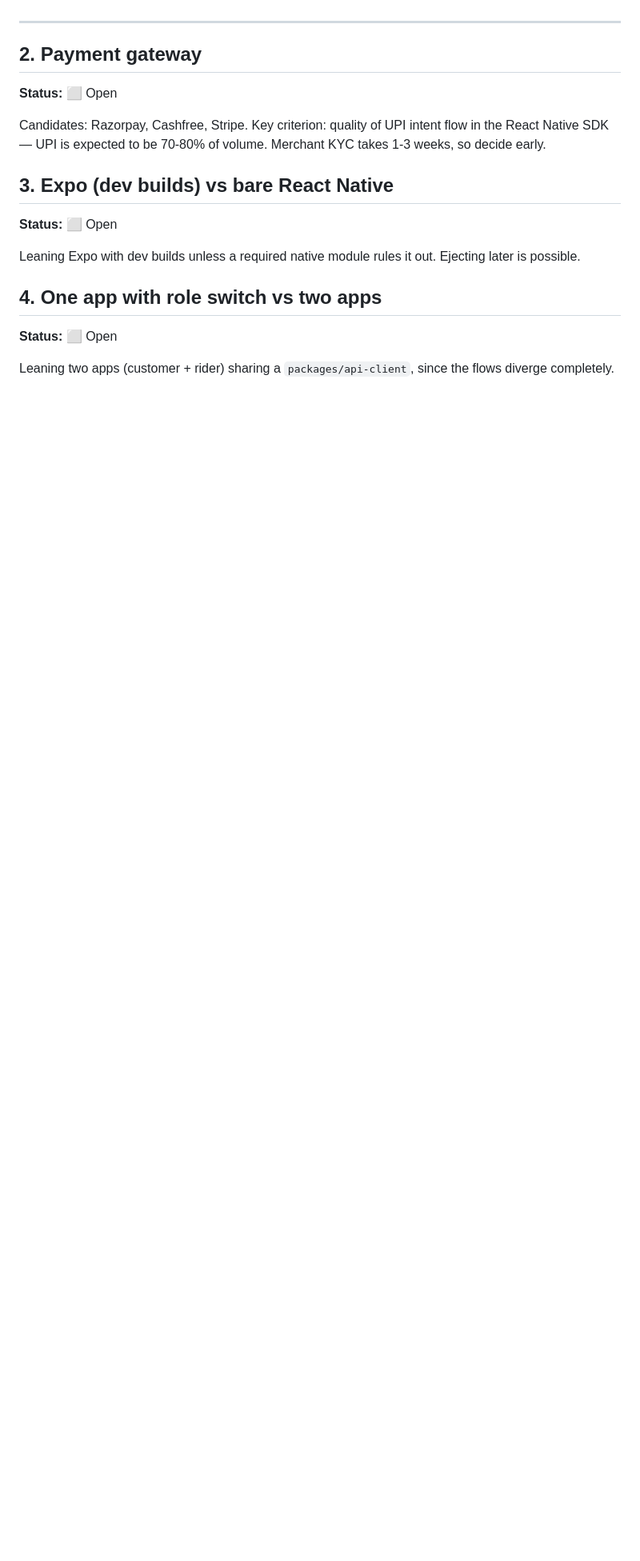
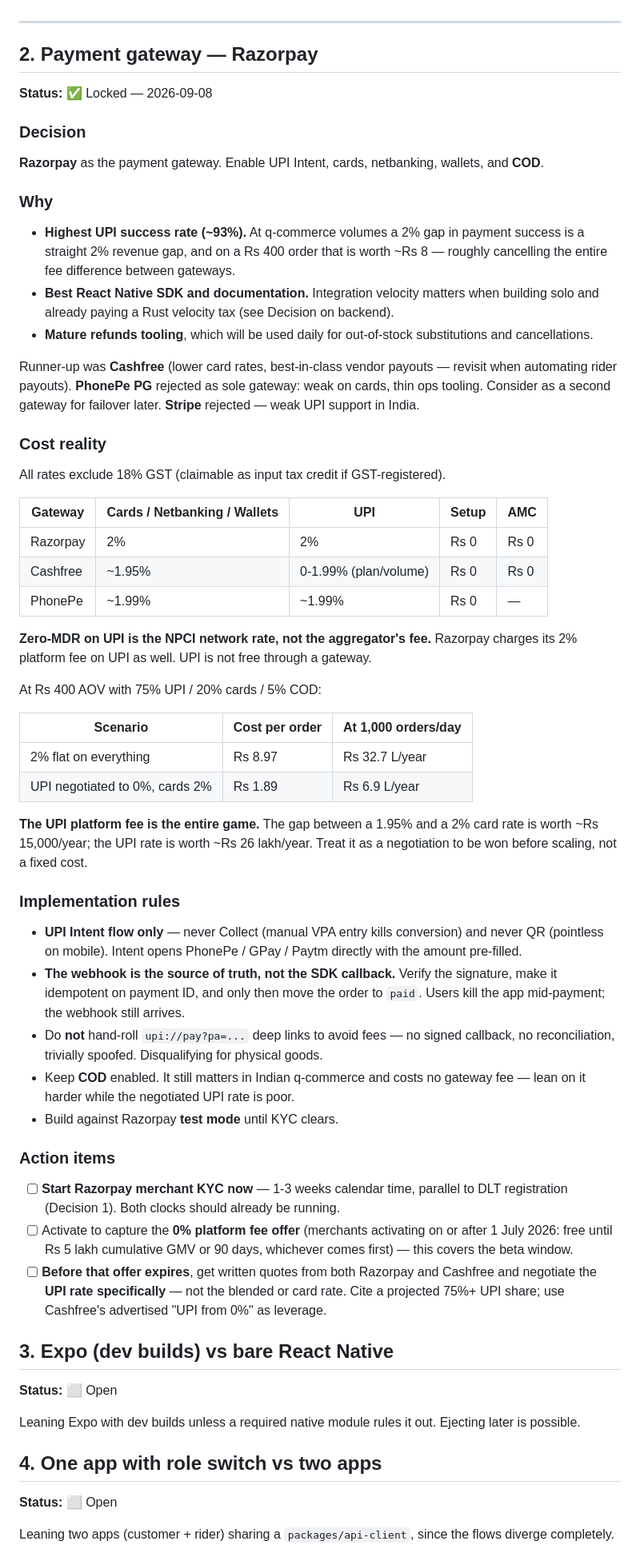
Before and after one commit to Abhayyadav007/Vigo, a Markdown page: DECISIONS.md, the part around one of its changes. Shown at 80% size. Drawn GitHub-style; blank space fills up the shorter version.

Commit message:
updated decitions.md file

```diff
--- a/DECISIONS.md
+++ b/DECISIONS.md
@@ -73,13 +93,79 @@ The stack:
 
 ---
 
-## 2. Payment gateway
+## 2. Payment gateway — Razorpay
 
-**Status:** ⬜ Open
+**Status:** ✅ Locked — 2026-09-08
 
-Candidates: Razorpay, Cashfree, Stripe.
-Key criterion: quality of UPI intent flow in the React Native SDK — UPI is
-expected to be 70-80% of volume. Merchant KYC takes 1-3 weeks, so decide early.
+### Decision
+
+**Razorpay** as the payment gateway. Enable UPI Intent, cards, netbanking,
+wallets, and **COD**.
+
+### Why
+
+- **Highest UPI success rate (~93%).** At q-commerce volumes a 2% gap in payment
+  success is a straight 2% revenue gap, and on a Rs 400 order that is worth ~Rs 8 —
+  roughly cancelling the entire fee difference between gateways.
+- **Best React Native SDK and documentation.** Integration velocity matters when
+  building solo and already paying a Rust velocity tax (see Decision on backend).
+- **Mature refunds tooling**, which will be used daily for out-of-stock
+  substitutions and cancellations.
+
+Runner-up was **Cashfree** (lower card rates, best-in-class vendor payouts —
+revisit when automating rider payouts). **PhonePe PG** rejected as sole gateway:
+weak on cards, thin ops tooling. Consider as a second gateway for failover later.
+**Stripe** rejected — weak UPI support in India.
+
+### Cost reality
+
+All rates exclude 18% GST (claimable as input tax credit if GST-registered).
+
+| Gateway | Cards / Netbanking / Wallets | UPI | Setup | AMC |
+|---------|------------------------------|-----|-------|-----|
+| Razorpay | 2% | 2% | Rs 0 | Rs 0 |
+| Cashfree | ~1.95% | 0-1.99% (plan/volume) | Rs 0 | Rs 0 |
+| PhonePe  | ~1.99% | ~1.99% | Rs 0 | — |
+
+**Zero-MDR on UPI is the NPCI network rate, not the aggregator's fee.** Razorpay
+charges its 2% platform fee on UPI as well. UPI is not free through a gateway.
+
+At Rs 400 AOV with 75% UPI / 20% cards / 5% COD:
+
+| Scenario | Cost per order | At 1,000 orders/day |
+|----------|----------------|---------------------|
+| 2% flat on everything | Rs 8.97 | Rs 32.7 L/year |
+| UPI negotiated to 0%, cards 2% | Rs 1.89 | Rs 6.9 L/year |
+
+**The UPI platform fee is the entire game.** The gap between a 1.95% and a 2% card
+rate is worth ~Rs 15,000/year; the UPI rate is worth ~Rs 26 lakh/year. Treat it as
+a negotiation to be won before scaling, not a fixed cost.
+
+### Implementation rules
+
+- **UPI Intent flow only** — never Collect (manual VPA entry kills conversion) and
+  never QR (pointless on mobile). Intent opens PhonePe / GPay / Paytm directly with
+  the amount pre-filled.
+- **The webhook is the source of truth, not the SDK callback.** Verify the
+  signature, make it idempotent on payment ID, and only then move the order to
+  `paid`. Users kill the app mid-payment; the webhook still arrives.
+- Do **not** hand-roll `upi://pay?pa=...` deep links to avoid fees — no signed
+  callback, no reconciliation, trivially spoofed. Disqualifying for physical goods.
+- Keep **COD** enabled. It still matters in Indian q-commerce and costs no gateway
+  fee — lean on it harder while the negotiated UPI rate is poor.
+- Build against Razorpay **test mode** until KYC clears.
+
+### Action items
+
+- [ ] **Start Razorpay merchant KYC now** — 1-3 weeks calendar time, parallel to
+      DLT registration (Decision 1). Both clocks should already be running.
+- [ ] Activate to capture the **0% platform fee offer** (merchants activating on or
+      after 1 July 2026: free until Rs 5 lakh cumulative GMV or 90 days, whichever
+      comes first) — this covers the beta window.
+- [ ] **Before that offer expires**, get written quotes from both Razorpay and
+      Cashfree and negotiate the **UPI rate specifically** — not the blended or card
+      rate. Cite a projected 75%+ UPI share; use Cashfree's advertised
+      "UPI from 0%" as leverage.
 
 ## 3. Expo (dev builds) vs bare React Native
 
```
Also changed, not shown: other parts of DECISIONS.md (+21 -1 lines).
